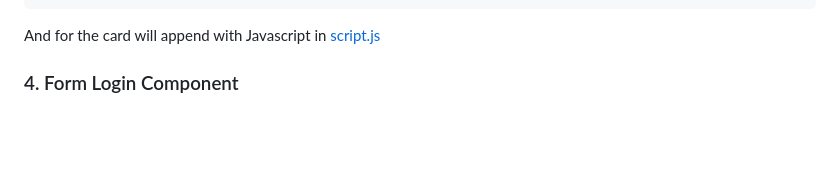
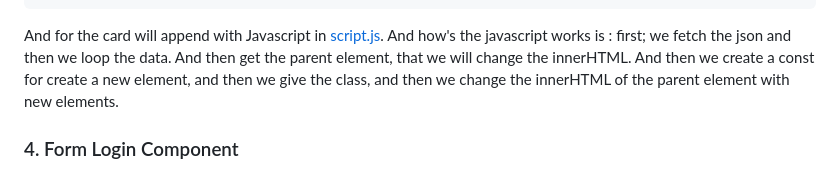
Before and after one commit to WayanAndika/WayanAndika.github.io, a Markdown page: readme.MD, the part around the change. Rendered like a GitHub page; blank space fills up the shorter version.

````diff
--- a/readme.MD
+++ b/readme.MD
@@ -97,7 +97,7 @@ todayClass.innerHTML=`
 containerClass.appendChild(todayClass);
 ```
 
-And for the card will append with Javascript in [script.js](./script/script.js)
+And for the card will append with Javascript in [script.js](./script/script.js). And how's the javascript works is : first; we fetch the json and then we loop the data. And then get the parent element, that we will change the innerHTML. And then we create a const for create a new element, and then we give the class, and then we change the innerHTML of the parent element with new elements.
 ### 4. Form Login Component
 ![Form Login Component](./images/documentation/image-4.png)
 
````
